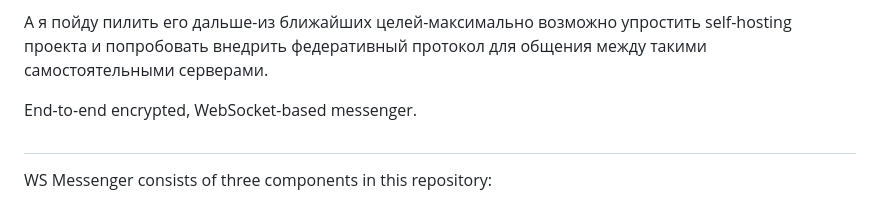
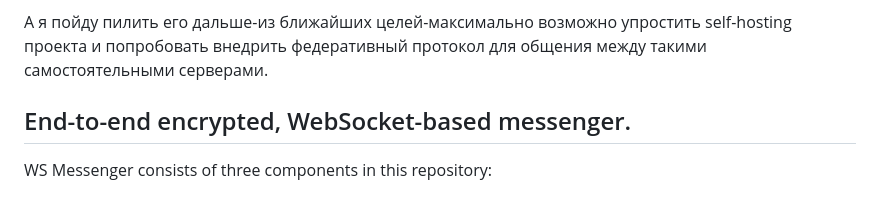
Before and after one commit to Eisern/wsmessenger, a Markdown page: README.md, the part around the change. Drawn GitHub-style.

Commit message:
README: promote tagline to section heading
Co-Authored-By: Claude Opus 4.7 <noreply@anthropic.com>
Signed-off-by: Eisern <freiwahl@gmail.com>

```diff
--- a/README.md
+++ b/README.md
@@ -14,10 +14,9 @@
 
 А я пойду пилить его дальше-из ближайших целей-максимально возможно упростить self-hosting проекта и попробовать внедрить федеративный протокол для общения между такими самостоятельными серверами.
 
-End-to-end encrypted, WebSocket-based messenger.
 
 
-##
+## End-to-end encrypted, WebSocket-based messenger.
 WS Messenger consists of three components in this repository:
 
 - **Browser extension** — Chrome MV3 side panel, plain ES modules, no
```
